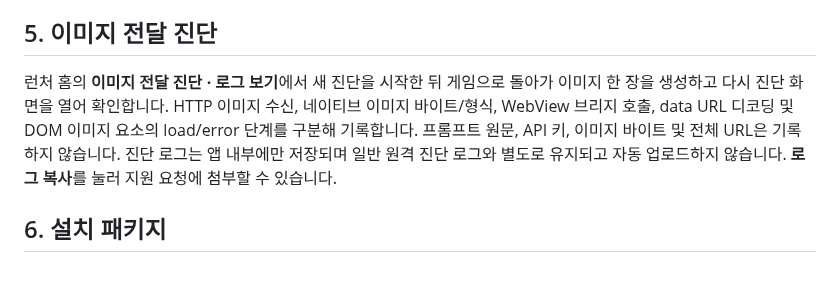
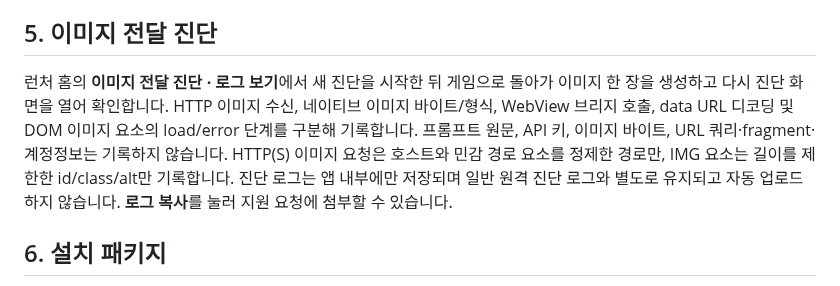
Before and after one commit to diethoon/wayward, a Markdown page: android-external-folder-launcher/README_ko.md, the part around the change. Rendered like a GitHub page.

Commit message:
fix(android): sanitize image diagnostic metadata

```diff
--- a/android-external-folder-launcher/README_ko.md
+++ b/android-external-folder-launcher/README_ko.md
@@ -58,7 +58,7 @@ ZIP 1개는 WML 모드 1개를 포함해야 합니다. mod.js가 없거나, WML.
 
 ## 5. 이미지 전달 진단
 
-런처 홈의 **이미지 전달 진단 · 로그 보기**에서 새 진단을 시작한 뒤 게임으로 돌아가 이미지 한 장을 생성하고 다시 진단 화면을 열어 확인합니다. HTTP 이미지 수신, 네이티브 이미지 바이트/형식, WebView 브리지 호출, data URL 디코딩 및 DOM 이미지 요소의 load/error 단계를 구분해 기록합니다. 프롬프트 원문, API 키, 이미지 바이트 및 전체 URL은 기록하지 않습니다. 진단 로그는 앱 내부에만 저장되며 일반 원격 진단 로그와 별도로 유지되고 자동 업로드하지 않습니다. **로그 복사**를 눌러 지원 요청에 첨부할 수 있습니다.
+런처 홈의 **이미지 전달 진단 · 로그 보기**에서 새 진단을 시작한 뒤 게임으로 돌아가 이미지 한 장을 생성하고 다시 진단 화면을 열어 확인합니다. HTTP 이미지 수신, 네이티브 이미지 바이트/형식, WebView 브리지 호출, data URL 디코딩 및 DOM 이미지 요소의 load/error 단계를 구분해 기록합니다. 프롬프트 원문, API 키, 이미지 바이트, URL 쿼리·fragment·계정정보는 기록하지 않습니다. HTTP(S) 이미지 요청은 호스트와 민감 경로 요소를 정제한 경로만, IMG 요소는 길이를 제한한 id/class/alt만 기록합니다. 진단 로그는 앱 내부에만 저장되며 일반 원격 진단 로그와 별도로 유지되고 자동 업로드하지 않습니다. **로그 복사**를 눌러 지원 요청에 첨부할 수 있습니다.
 
 ## 6. 설치 패키지
 
```
